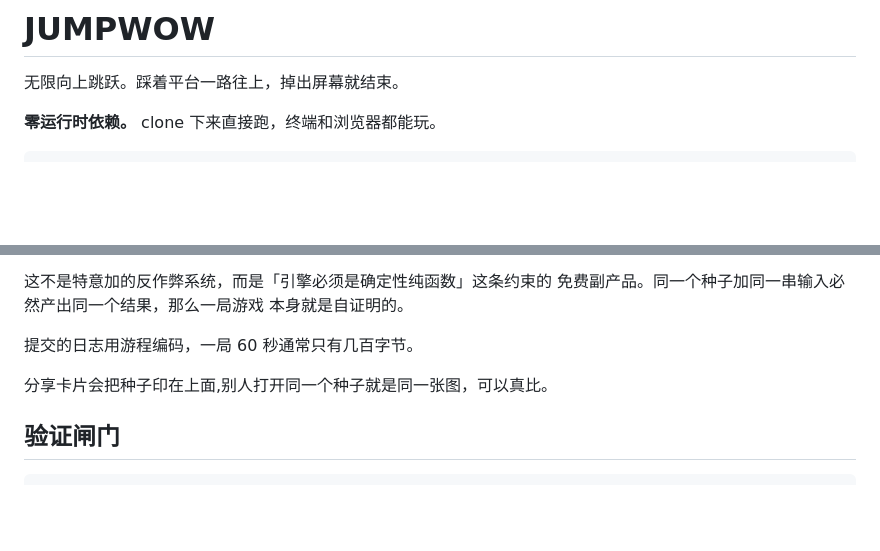
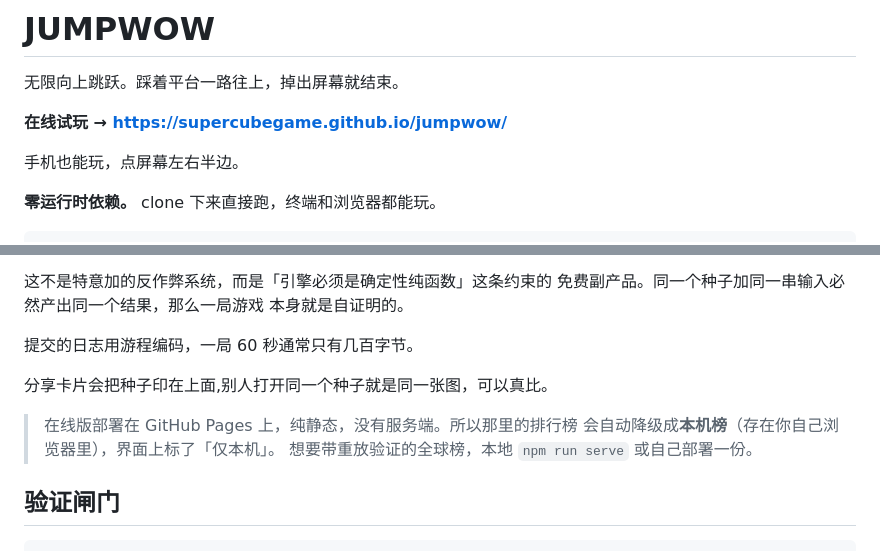
Before and after one commit to supercubegame/jumpwow, a Markdown page: README.md, 2 parts joined by grey strips. Rendered like a GitHub page; blank space fills up the shorter version.

Commit message:
docs: 加上线地址
顺便触发一次 Pages 部署,Pages 的 Source 刚从「未启用」切到
GitHub Actions，而部署工作流只在 push 到 main 时跑，
所以切完设置得再推一次才会真正发布。

````diff
--- a/README.md
+++ b/README.md
@@ -1,6 +1,10 @@
 # JUMPWOW
 
 无限向上跳跃。踩着平台一路往上，掉出屏幕就结束。
+
+**在线试玩 → https://supercubegame.github.io/jumpwow/**
+
+手机也能玩，点屏幕左右半边。
 
 **零运行时依赖。** clone 下来直接跑，终端和浏览器都能玩。
 
@@ -50,6 +54,10 @@ npm run serve    # 起服务，浏览器打开 http://localhost:8000/web/index.h
 
 分享卡片会把种子印在上面,别人打开同一个种子就是同一张图，可以真比。
 
+> 在线版部署在 GitHub Pages 上，纯静态，没有服务端。所以那里的排行榜
+> 会自动降级成**本机榜**（存在你自己浏览器里），界面上标了「仅本机」。
+> 想要带重放验证的全球榜，本地 `npm run serve` 或自己部署一份。
+
 ## 验证闸门
 
 ```bash
````
